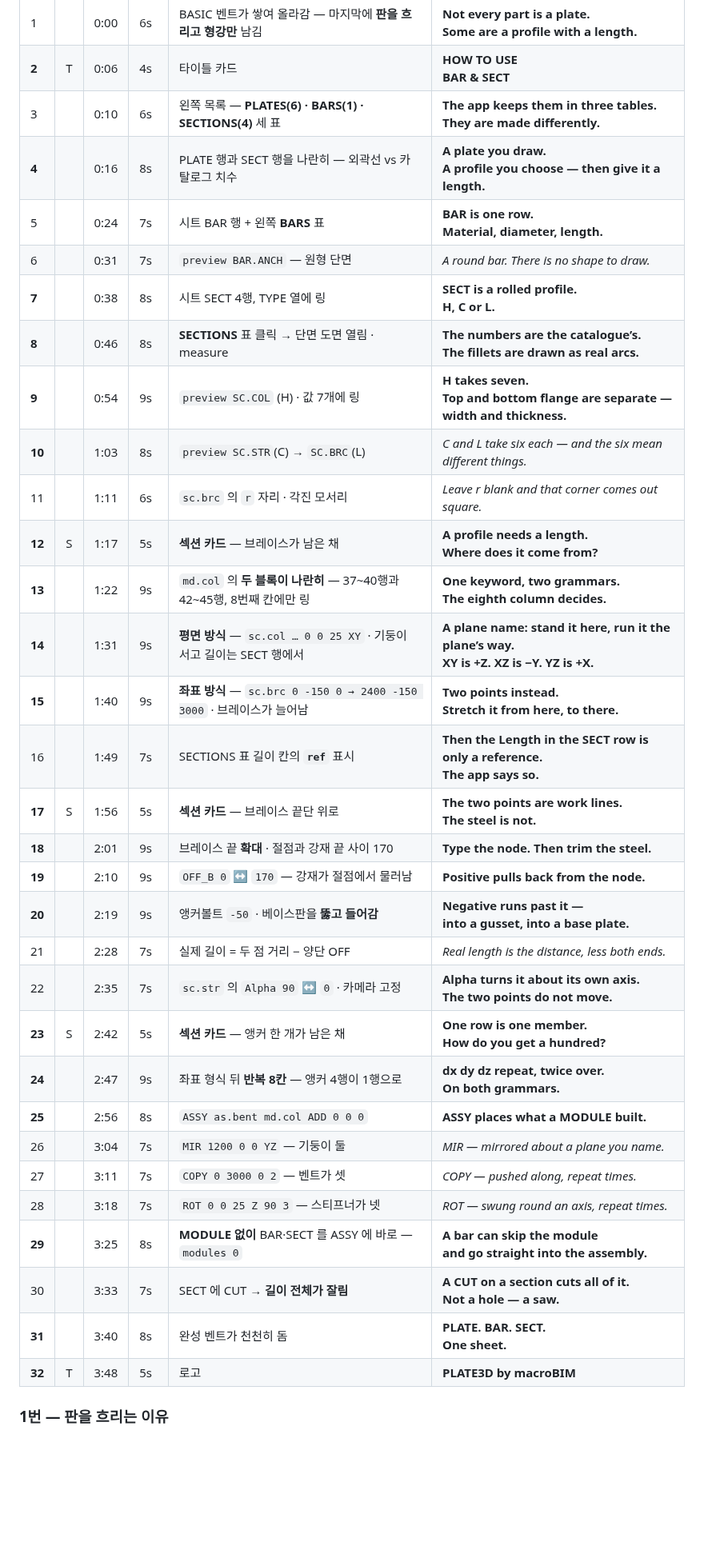
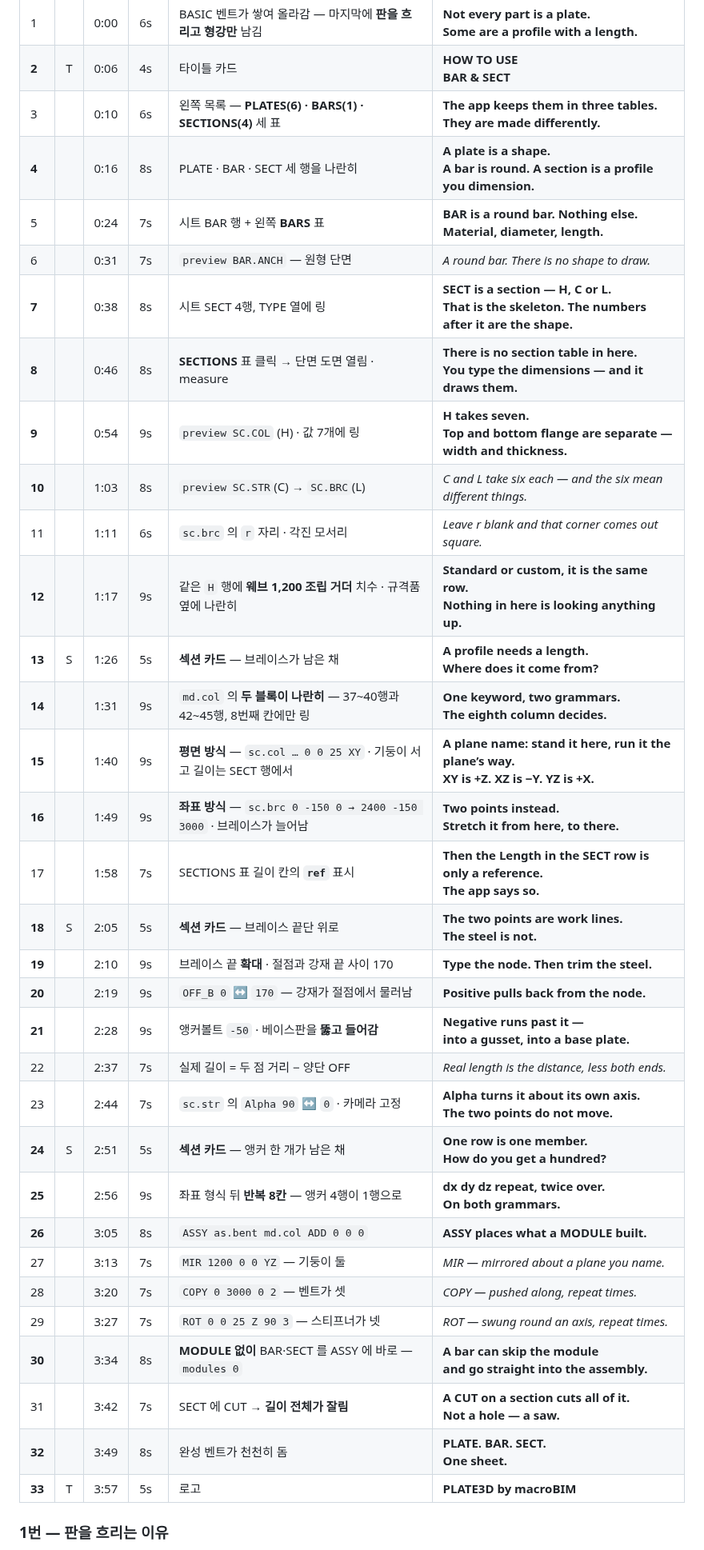
Before and after one commit to macroBIM/macroBIM, a Markdown page: plate3d/video/SCRIPT_BARSECT.md, the part around one of its changes. Shown at 80% size. Drawn GitHub-style; blank space fills up the shorter version.

```diff
--- a/plate3d/video/SCRIPT_BARSECT.md
+++ b/plate3d/video/SCRIPT_BARSECT.md
@@ -93,35 +117,36 @@ ASSY  as.t  as.t   COPY  0 800 0 2
 | 1 |  | 0:00 | 6s | BASIC 벤트가 쌓여 올라감 — 마지막에 **판을 흐리고 형강만** 남김 | **Not every part is a plate.**<br>**Some are a profile with a length.** |
 | **2** | T | 0:06 | 4s | 타이틀 카드 | **HOW TO USE**<br>**BAR & SECT** |
 | 3 |  | 0:10 | 6s | 왼쪽 목록 — **PLATES(6) · BARS(1) · SECTIONS(4)** 세 표 | **The app keeps them in three tables.**<br>**They are made differently.** |
-| **4** |  | 0:16 | 8s | PLATE 행과 SECT 행을 나란히 — 외곽선 vs 카탈로그 치수 | **A plate you draw.**<br>**A profile you choose — then give it a length.** |
-| 5 |  | 0:24 | 7s | 시트 BAR 행 + 왼쪽 **BARS** 표 | **BAR is one row.**<br>**Material, diameter, length.** |
+| **4** |  | 0:16 | 8s | PLATE · BAR · SECT 세 행을 나란히 | **A plate is a shape.**<br>**A bar is round. A section is a profile you dimension.** |
+| 5 |  | 0:24 | 7s | 시트 BAR 행 + 왼쪽 **BARS** 표 | **BAR is a round bar. Nothing else.**<br>**Material, diameter, length.** |
 | 6 |  | 0:31 | 7s | `preview BAR.ANCH` — 원형 단면 | *A round bar. There is no shape to draw.* |
-| **7** |  | 0:38 | 8s | 시트 SECT 4행, TYPE 열에 링 | **SECT is a rolled profile.**<br>**H, C or L.** |
-| **8** |  | 0:46 | 8s | **SECTIONS** 표 클릭 → 단면 도면 열림 · measure | **The numbers are the catalogue’s.**<br>**The fillets are drawn as real arcs.** |
+| **7** |  | 0:38 | 8s | 시트 SECT 4행, TYPE 열에 링 | **SECT is a section — H, C or L.**<br>**That is the skeleton. The numbers after it are the shape.** |
+| **8** |  | 0:46 | 8s | **SECTIONS** 표 클릭 → 단면 도면 열림 · measure | **There is no section table in here.**<br>**You type the dimensions — and it draws them.** |
 | **9** |  | 0:54 | 9s | `preview SC.COL` (H) · 값 7개에 링 | **H takes seven.**<br>**Top and bottom flange are separate — width and thickness.** |
 | **10** |  | 1:03 | 8s | `preview SC.STR`(C) → `SC.BRC`(L) | *C and L take six each — and the six mean different things.* |
 | 11 |  | 1:11 | 6s | `sc.brc` 의 `r` 자리 · 각진 모서리 | *Leave r blank and that corner comes out square.* |
-| **12** | S | 1:17 | 5s | **섹션 카드** — 브레이스가 남은 채 | **A profile needs a length.**<br>**Where does it come from?** |
-| **13** |  | 1:22 | 9s | `md.col` 의 **두 블록이 나란히** — 37~40행과 42~45행, 8번째 칸에만 링 | **One keyword, two grammars.**<br>**The eighth column decides.** |
-| **14** |  | 1:31 | 9s | **평면 방식** — `sc.col … 0 0 25 XY` · 기둥이 서고 길이는 SECT 행에서 | **A plane name: stand it here, run it the plane’s way.**<br>**XY is +Z. XZ is −Y. YZ is +X.** |
-| **15** |  | 1:40 | 9s | **좌표 방식** — `sc.brc 0 -150 0 → 2400 -150 3000` · 브레이스가 늘어남 | **Two points instead.**<br>**Stretch it from here, to there.** |
-| 16 |  | 1:49 | 7s | SECTIONS 표 길이 칸의 **`ref`** 표시 | **Then the Length in the SECT row is only a reference.**<br>**The app says so.** |
-| **17** | S | 1:56 | 5s | **섹션 카드** — 브레이스 끝단 위로 | **The two points are work lines.**<br>**The steel is not.** |
-| **18** |  | 2:01 | 9s | 브레이스 끝 **확대** · 절점과 강재 끝 사이 170 | **Type the node. Then trim the steel.** |
-| **19** |  | 2:10 | 9s | `OFF_B 0` ↔ `170` — 강재가 절점에서 물러남 | **Positive pulls back from the node.** |
-| **20** |  | 2:19 | 9s | 앵커볼트 `-50` · 베이스판을 **뚫고 들어감** | **Negative runs past it —**<br>**into a gusset, into a base plate.** |
-| 21 |  | 2:28 | 7s | 실제 길이 = 두 점 거리 − 양단 OFF | *Real length is the distance, less both ends.* |
-| 22 |  | 2:35 | 7s | `sc.str` 의 `Alpha 90` ↔ `0` · 카메라 고정 | **Alpha turns it about its own axis.**<br>**The two points do not move.** |
-| **23** | S | 2:42 | 5s | **섹션 카드** — 앵커 한 개가 남은 채 | **One row is one member.**<br>**How do you get a hundred?** |
-| **24** |  | 2:47 | 9s | 좌표 형식 뒤 **반복 8칸** — 앵커 4행이 1행으로 | **dx dy dz repeat, twice over.**<br>**On both grammars.** |
-| **25** |  | 2:56 | 8s | `ASSY as.bent md.col ADD 0 0 0` | **ASSY places what a MODULE built.** |
-| 26 |  | 3:04 | 7s | `MIR 1200 0 0 YZ` — 기둥이 둘 | *MIR — mirrored about a plane you name.* |
-| 27 |  | 3:11 | 7s | `COPY 0 3000 0 2` — 벤트가 셋 | *COPY — pushed along, repeat times.* |
-| 28 |  | 3:18 | 7s | `ROT 0 0 25 Z 90 3` — 스티프너가 넷 | *ROT — swung round an axis, repeat times.* |
-| **29** |  | 3:25 | 8s | **MODULE 없이** BAR·SECT 를 ASSY 에 바로 — `modules 0` | **A bar can skip the module**<br>**and go straight into the assembly.** |
-| 30 |  | 3:33 | 7s | SECT 에 CUT → **길이 전체가 잘림** | **A CUT on a section cuts all of it.**<br>**Not a hole — a saw.** |
-| **31** |  | 3:40 | 8s | 완성 벤트가 천천히 돔 | **PLATE. BAR. SECT.**<br>**One sheet.** |
-| **32** | T | 3:48 | 5s | 로고 | **PLATE3D by macroBIM** |
+| **12** |  | 1:17 | 9s | 같은 `H` 행에 **웨브 1,200 조립 거더** 치수 · 규격품 옆에 나란히 | **Standard or custom, it is the same row.**<br>**Nothing in here is looking anything up.** |
+| **13** | S | 1:26 | 5s | **섹션 카드** — 브레이스가 남은 채 | **A profile needs a length.**<br>**Where does it come from?** |
+| **14** |  | 1:31 | 9s | `md.col` 의 **두 블록이 나란히** — 37~40행과 42~45행, 8번째 칸에만 링 | **One keyword, two grammars.**<br>**The eighth column decides.** |
+| **15** |  | 1:40 | 9s | **평면 방식** — `sc.col … 0 0 25 XY` · 기둥이 서고 길이는 SECT 행에서 | **A plane name: stand it here, run it the plane’s way.**<br>**XY is +Z. XZ is −Y. YZ is +X.** |
+| **16** |  | 1:49 | 9s | **좌표 방식** — `sc.brc 0 -150 0 → 2400 -150 3000` · 브레이스가 늘어남 | **Two points instead.**<br>**Stretch it from here, to there.** |
+| 17 |  | 1:58 | 7s | SECTIONS 표 길이 칸의 **`ref`** 표시 | **Then the Length in the SECT row is only a reference.**<br>**The app says so.** |
+| **18** | S | 2:05 | 5s | **섹션 카드** — 브레이스 끝단 위로 | **The two points are work lines.**<br>**The steel is not.** |
+| **19** |  | 2:10 | 9s | 브레이스 끝 **확대** · 절점과 강재 끝 사이 170 | **Type the node. Then trim the steel.** |
+| **20** |  | 2:19 | 9s | `OFF_B 0` ↔ `170` — 강재가 절점에서 물러남 | **Positive pulls back from the node.** |
+| **21** |  | 2:28 | 9s | 앵커볼트 `-50` · 베이스판을 **뚫고 들어감** | **Negative runs past it —**<br>**into a gusset, into a base plate.** |
+| 22 |  | 2:37 | 7s | 실제 길이 = 두 점 거리 − 양단 OFF | *Real length is the distance, less both ends.* |
+| 23 |  | 2:44 | 7s | `sc.str` 의 `Alpha 90` ↔ `0` · 카메라 고정 | **Alpha turns it about its own axis.**<br>**The two points do not move.** |
+| **24** | S | 2:51 | 5s | **섹션 카드** — 앵커 한 개가 남은 채 | **One row is one member.**<br>**How do you get a hundred?** |
+| **25** |  | 2:56 | 9s | 좌표 형식 뒤 **반복 8칸** — 앵커 4행이 1행으로 | **dx dy dz repeat, twice over.**<br>**On both grammars.** |
+| **26** |  | 3:05 | 8s | `ASSY as.bent md.col ADD 0 0 0` | **ASSY places what a MODULE built.** |
+| 27 |  | 3:13 | 7s | `MIR 1200 0 0 YZ` — 기둥이 둘 | *MIR — mirrored about a plane you name.* |
+| 28 |  | 3:20 | 7s | `COPY 0 3000 0 2` — 벤트가 셋 | *COPY — pushed along, repeat times.* |
+| 29 |  | 3:27 | 7s | `ROT 0 0 25 Z 90 3` — 스티프너가 넷 | *ROT — swung round an axis, repeat times.* |
+| **30** |  | 3:34 | 8s | **MODULE 없이** BAR·SECT 를 ASSY 에 바로 — `modules 0` | **A bar can skip the module**<br>**and go straight into the assembly.** |
+| 31 |  | 3:42 | 7s | SECT 에 CUT → **길이 전체가 잘림** | **A CUT on a section cuts all of it.**<br>**Not a hole — a saw.** |
+| **32** |  | 3:49 | 8s | 완성 벤트가 천천히 돔 | **PLATE. BAR. SECT.**<br>**One sheet.** |
+| **33** | T | 3:57 | 5s | 로고 | **PLATE3D by macroBIM** |
 
 ### 1번 — 판을 흐리는 이유
 
```
Also changed, not shown: other parts of plate3d/video/SCRIPT_BARSECT.md (+53 -28 lines).
